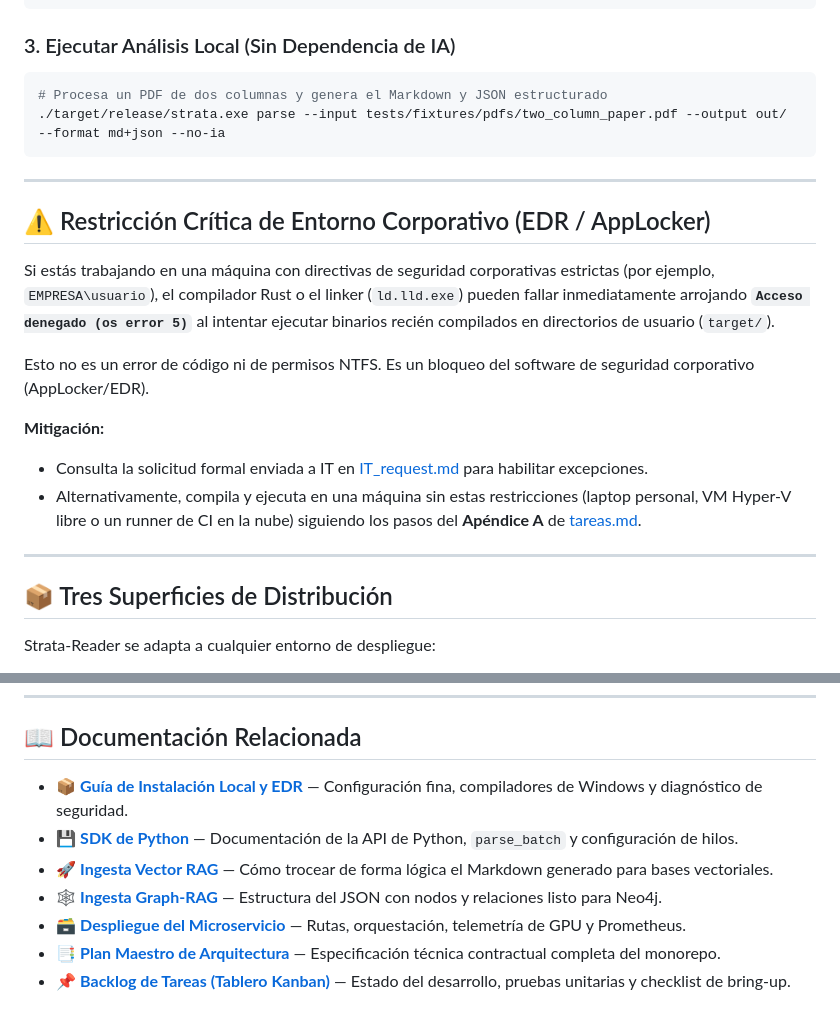
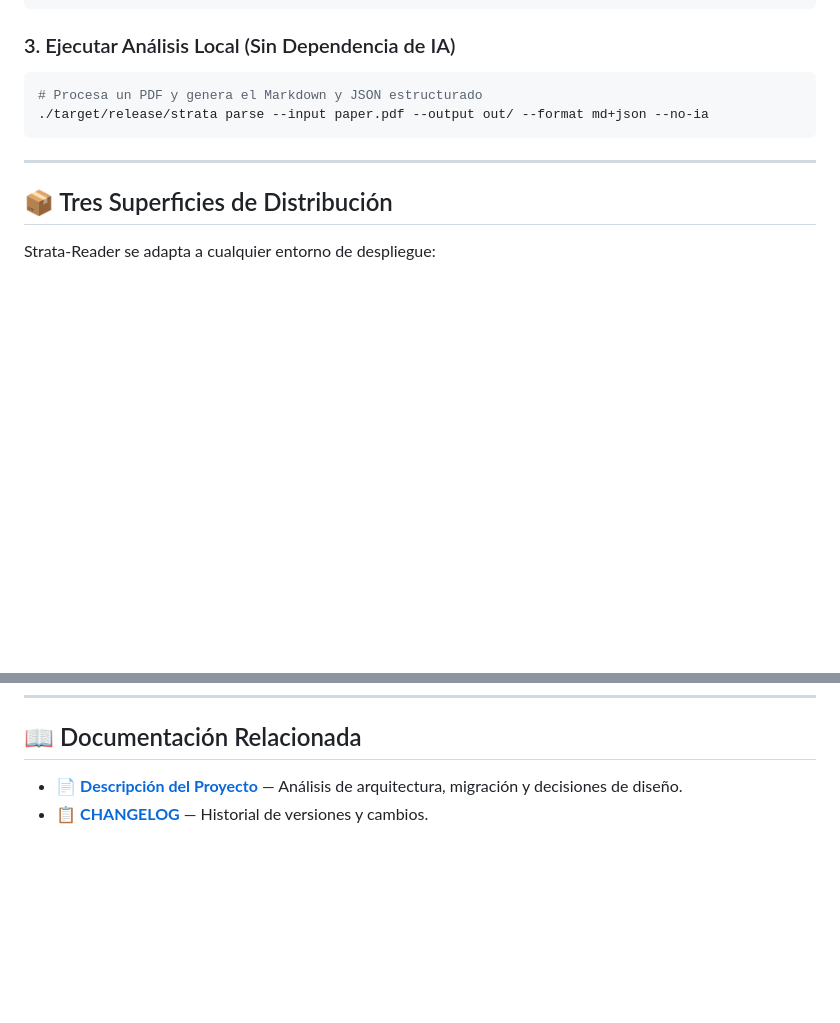
Before and after one commit to AlexPrietoRomani/strata-reader, a Markdown page: README.md, 2 parts joined by grey strips. Rendered like a GitHub page; blank space fills up the shorter version.

Commit message:
docs(readme): limpia README para publicacion. Quita referencias a docs/gitignored. Agrega tabla de modos, quickstart 30s comparativa IA vs nativo.

````diff
--- a/README.md
+++ b/README.md
@@ -225,21 +225,9 @@ cargo build -p strata-cli --release
 
 ### 3. Ejecutar Análisis Local (Sin Dependencia de IA)
 ```bash
-# Procesa un PDF de dos columnas y genera el Markdown y JSON estructurado
-./target/release/strata.exe parse --input tests/fixtures/pdfs/two_column_paper.pdf --output out/ --format md+json --no-ia
+# Procesa un PDF y genera el Markdown y JSON estructurado
+./target/release/strata parse --input paper.pdf --output out/ --format md+json --no-ia
 ```
-
----
-
-## ⚠️ Restricción Crítica de Entorno Corporativo (EDR / AppLocker)
-
-Si estás trabajando en una máquina con directivas de seguridad corporativas estrictas (por ejemplo, `EMPRESA\usuario`), el compilador Rust o el linker (`ld.lld.exe`) pueden fallar inmediatamente arrojando **`Acceso denegado (os error 5)`** al intentar ejecutar binarios recién compilados en directorios de usuario (`target/`).
-
-Esto no es un error de código ni de permisos NTFS. Es un bloqueo del software de seguridad corporativo (AppLocker/EDR).
-
-**Mitigación:**
-- Consulta la solicitud formal enviada a IT en [IT_request.md](docs/usage/IT_request.md) para habilitar excepciones.
-- Alternativamente, compila y ejecuta en una máquina sin estas restricciones (laptop personal, VM Hyper-V libre o un runner de CI en la nube) siguiendo los pasos del **Apéndice A** de [tareas.md](docs/task/tareas.md).
 
 ---
 
@@ -255,10 +243,5 @@ Strata-Reader se adapta a cualquier entorno de despliegue:
 
 ## 📖 Documentación Relacionada
 
-- 📦 **[Guía de Instalación Local y EDR](docs/usage/local_setup.md)** — Configuración fina, compiladores de Windows y diagnóstico de seguridad.
-- 💾 **[SDK de Python](docs/usage/sdk_python.md)** — Documentación de la API de Python, `parse_batch` y configuración de hilos.
-- 🚀 **[Ingesta Vector RAG](docs/usage/rag_simple.md)** — Cómo trocear de forma lógica el Markdown generado para bases vectoriales.
-- 🕸️ **[Ingesta Graph-RAG](docs/usage/graph_rag.md)** — Estructura del JSON con nodos y relaciones listo para Neo4j.
-- 🗃️ **[Despliegue del Microservicio](docs/usage/microservice.md)** — Rutas, orquestación, telemetría de GPU y Prometheus.
-- 📑 **[Plan Maestro de Arquitectura](docs/plan/plan_maestro.md)** — Especificación técnica contractual completa del monorepo.
-- 📌 **[Backlog de Tareas (Tablero Kanban)](docs/task/tareas.md)** — Estado del desarrollo, pruebas unitarias y checklist de bring-up.
+- 📄 **[Descripción del Proyecto](docs/reference/description_proyect.md)** — Análisis de arquitectura, migración y decisiones de diseño.
+- 📋 **[CHANGELOG](CHANGELOG.md)** — Historial de versiones y cambios.
````
